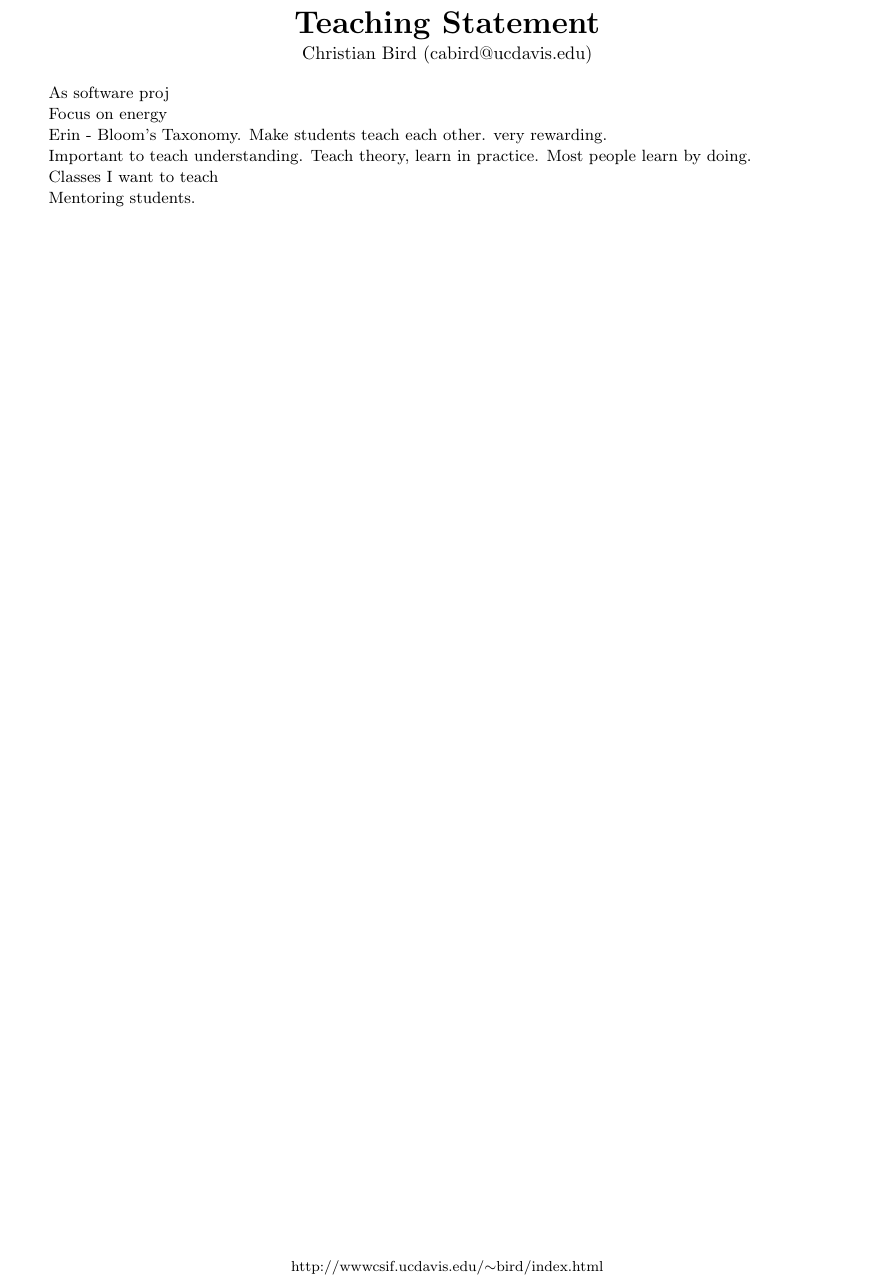
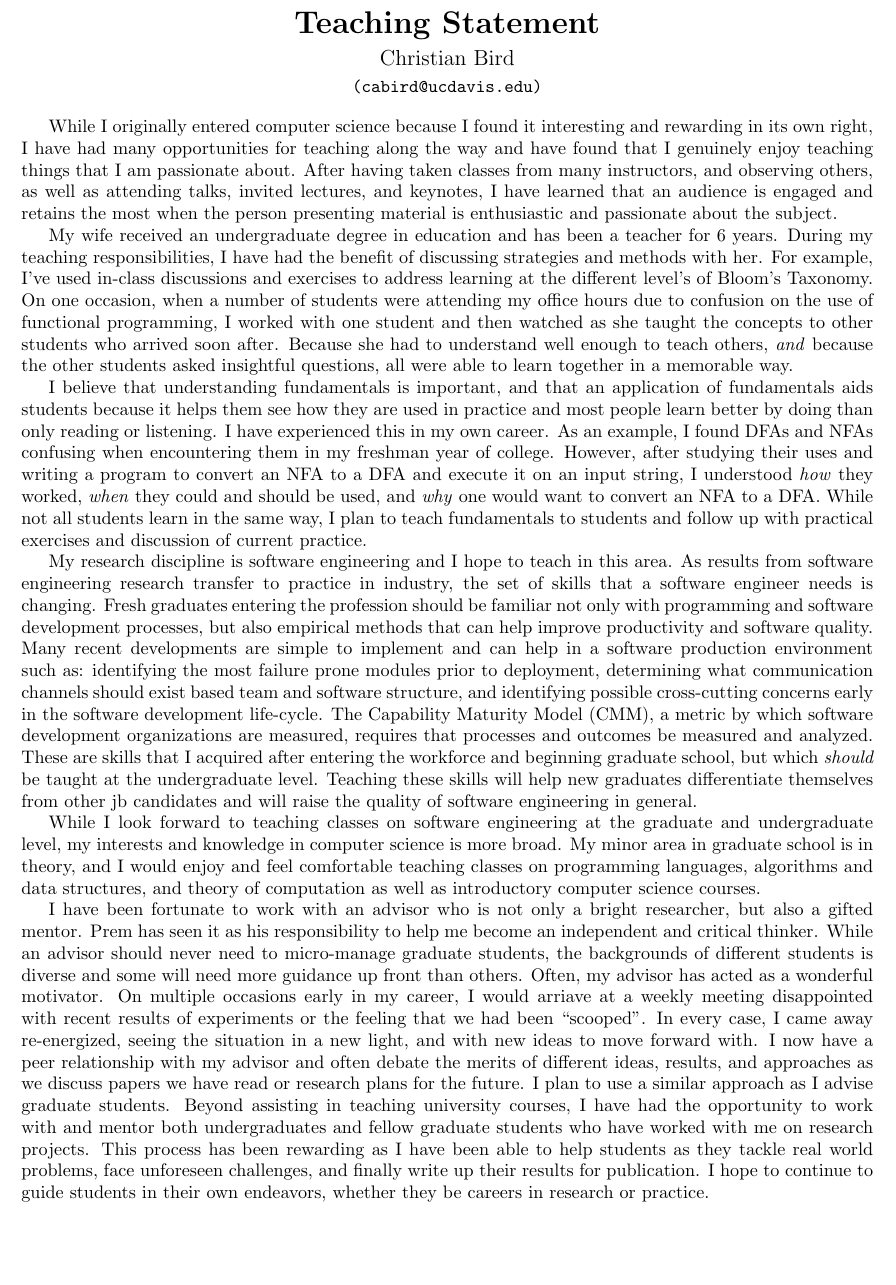
Before and after one commit to cabird/profile, a LaTeX document (ts.tex): part of the page, cut so that both start at the same text, the shorter picture padded with empty space. Compiled offline with pdfLaTeX.

Commit message:
added teaching statement

```diff
--- a/ts.tex
+++ b/ts.tex
@@ -19,14 +19,14 @@
 %\advance\evensidemargin-1.5cm
 \textheight9.2in
 \textwidth6.5in
-\def\baselinestretch{1.05}
+%\def\baselinestretch{1.05}
 %\pagestyle{empty}
 
 \newcommand{\hsp}{\hspace*{\parindent}}
 \definecolor{gray}{rgb}{0.4,0.4,0.4}
 %\definecolor{gray}{rgb}{1.0,1.0,1.0}
 
-\newcommand\Section[1]{\section*{#1}}
-\newcommand\Subsection[1]{\subsubsection*{#1}}
+\newcommand\Section[1]{\subsubsection*{\large #1}}
+\newcommand\Subsection[1]{\subsubsection*{\small #1}}
 
 \begin{document}
@@ -39,12 +39,12 @@
 %\rhead{\thepage}
 \renewcommand{\headrulewidth}{0pt}
 \renewcommand{\footrulewidth}{0pt}
-\fancyfoot[C]{\footnotesize \textcolor{gray}{http://wwwcsif.ucdavis.edu/$\sim$bird/index.html}}
+%\fancyfoot[C]{\footnotesize \textcolor{gray}{http://wwwcsif.ucdavis.edu/$\sim$bird/index.html}}
 
 %\pagestyle{myheadings}
 %\markboth{Sundar Iyer}{Sundar Iyer}
 
-\pagestyle{fancy}
+%\pagestyle{fancy}
 %\lhead{\textcolor{gray}{\it Christian Bird, Research Statement}}
 %\rhead{\textcolor{gray}{\thepage/\totalpages{}}}
 %\rhead{\thepage}
@@ -54,13 +54,15 @@
 %\ref{TotPages}
 
 % This kind of makes 10pt to 9 pt.
-\begin{small}
+%\begin{small}
 
 %\vspace*{0.1cm}
 \begin{center}
 {\LARGE \bf Teaching Statement}\\
+\vspace*{0.2cm}
+{\large Christian Bird}\\
 \vspace*{0.1cm}
-{\normalsize Christian Bird (cabird@ucdavis.edu)}
+\texttt{\normalsize (cabird@ucdavis.edu)}\\
 \end{center}
 %\vspace*{0.2cm}
 
@@ -72,20 +74,82 @@
 %\footnotemark
 %\footnotetext{Check This}
 
-As software proj
+While I originally entered computer science because I found it interesting and
+rewarding in its own right, I have had many opportunities for teaching along
+the way and have found that I genuinely enjoy teaching things that I am
+passionate about.  After having taken classes from many instructors, and
+observing others, as well as attending talks, invited lectures, and keynotes, I
+have learned that an audience is engaged and retains the most when the
+person presenting material is enthusiastic and passionate about the subject.
 
-Focus on energy
+My wife received an undergraduate degree in education and has been a teacher
+for 6 years.  During my teaching responsibilities, I have had the benefit of
+discussing strategies and methods with her.  For example, I've used in-class
+discussions and exercises to address learning at the different level's of Bloom's
+Taxonomy.  On one occasion, when a number of students were attending my office
+hours due to confusion on the use of functional programming, I worked with one
+student and then watched as she taught the concepts to other students who arrived
+soon after.  Because she had to understand well enough to teach others,
+\emph{and} because the other students asked insightful questions, all were able
+to learn together in a memorable way.
 
-Erin - Bloom's Taxonomy.  Make students teach each other.  very rewarding.
+I believe that understanding fundamentals is important, and
+that an application of fundamentals aids students because it helps them
+see how they are used in practice and most people learn better by doing than only
+reading or listening.  I have experienced this in my own career.
+As an example, I found DFAs and NFAs confusing when encountering them in my
+freshman year of college.  However, after studying their uses and writing a
+program to convert an NFA to a DFA and execute it on an input string, I
+understood \emph{how} they worked, \emph{when} they could and should be used,
+and \emph{why} one would want to convert an NFA to a DFA.  While not all
+students learn in the same way, I plan to teach fundamentals to students and
+follow up with practical exercises and discussion of current practice.
 
-Important to teach understanding.  Teach theory, learn in practice.  Most
-people learn by doing.
+My research discipline is software engineering and I hope to teach in this
+area.  As results from software engineering research transfer to practice in
+industry, the set of skills that a software engineer needs is changing. Fresh
+graduates entering the profession should be familiar not only with programming
+and software development processes, but also empirical methods that can help
+improve productivity and software quality.  Many recent developments are simple
+to implement and can help in a software production environment such as:
+identifying the most failure prone modules prior to deployment, determining
+what communication channels should exist based team and software structure, and
+identifying possible cross-cutting concerns early in the software development
+life-cycle.  The Capability Maturity Model (CMM), a metric by which
+software development organizations are measured, requires that processes and
+outcomes be measured and analyzed.  These are skills that I acquired after
+entering the workforce and beginning graduate school, but which \emph{should}
+be taught at the undergraduate level.  Teaching these skills will help new
+graduates differentiate themselves from other jb candidates and will raise
+the quality of software engineering in general.
 
-Classes I want to teach
+While I look forward to teaching classes on software engineering at the
+graduate and undergraduate level, my interests and knowledge in computer
+science is more broad.  My minor area in graduate school is in theory, and I
+would enjoy and feel comfortable teaching classes on programming languages,
+algorithms and data structures, and theory of computation as well as
+introductory computer science courses.
+
+I have been fortunate to work with an advisor who is not only a bright
+researcher, but also a gifted mentor.  Prem has seen it as his responsibility
+to help me become an independent and critical thinker.  While an advisor should
+never need to micro-manage graduate students, the backgrounds of different
+students is diverse and some will need more guidance up front than others.
+Often, my advisor has acted as a wonderful motivator.  On multiple occasions
+early in my career, I would arriave at a weekly meeting disappointed with
+recent results of experiments or the feeling that we had been ``scooped''.  In
+every case, I came away re-energized, seeing the situation in a new light, and
+with new ideas to move forward with.  I now have a peer relationship with my
+advisor and often debate the merits of different ideas, results, and approaches
+as we discuss papers we have read or research plans for the future.  I plan to
+use a similar approach as I advise graduate students.  Beyond assisting in
+teaching university courses, I have had the opportunity to work with and mentor
+both undergraduates and fellow graduate students who have worked with me on
+research projects.  This process has been rewarding as I have been able to help
+students as they tackle real world problems, face unforeseen challenges, and
+finally write up their results for publication.  I hope to continue to guide
+students in their own endeavors, whether they be careers in research or
+practice.
 
 
-Mentoring students.
-
-\end{small}
-
 \end{document}
```
Also changed, not shown: Makefile, ts.tex (2 more changed lines).
